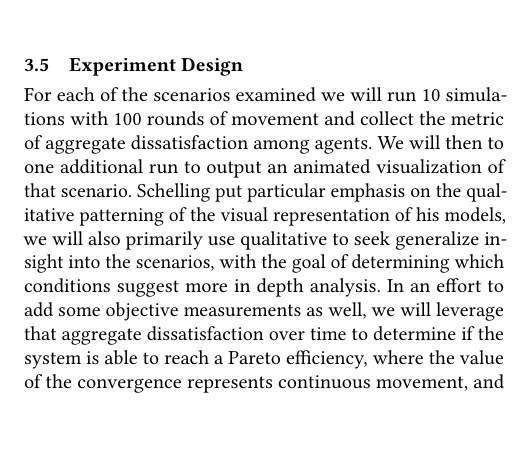
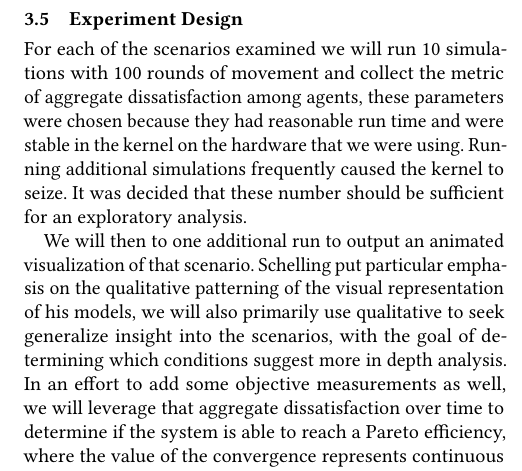
Before and after one commit to bhosley/Schoolwork, a LaTeX paper (2023Q1 - Discrete Event Simulation/Project/SimulationProject.tex): part of one column of page 3 of 3, cut so that both start at the same text, the shorter picture padded with empty space. Compiled offline with pdfLaTeX.

Commit message:
Update SimulationProject.tex

```diff
--- a/2023Q1 - Discrete Event Simulation/Project/SimulationProject.tex
+++ b/2023Q1 - Discrete Event Simulation/Project/SimulationProject.tex
@@ -225,7 +225,11 @@ unwrapped the first function call which would assign a variable parameter to the
 \subsection{Experiment Design}
 
 For each of the scenarios examined we will run 10 simulations with 100 rounds of movement and collect the metric
-of aggregate dissatisfaction among agents.
+of aggregate dissatisfaction among agents, these parameters were chosen because they had reasonable run time
+and were stable in the kernel on the hardware that we were using.
+Running additional simulations frequently caused the kernel to seize.
+It was decided that these number should be sufficient for an exploratory analysis.
+
 We will then to one additional run to output an animated visualization of that scenario.
 Schelling put particular emphasis on the qualitative patterning of the visual representation of his models,
 we will also primarily use qualitative to seek generalize insight into the scenarios, with the goal of
```
Also changed, not shown: 2023Q1 - Discrete Event Simulation/Project/SimulationProject.tex (1 more changed lines).
